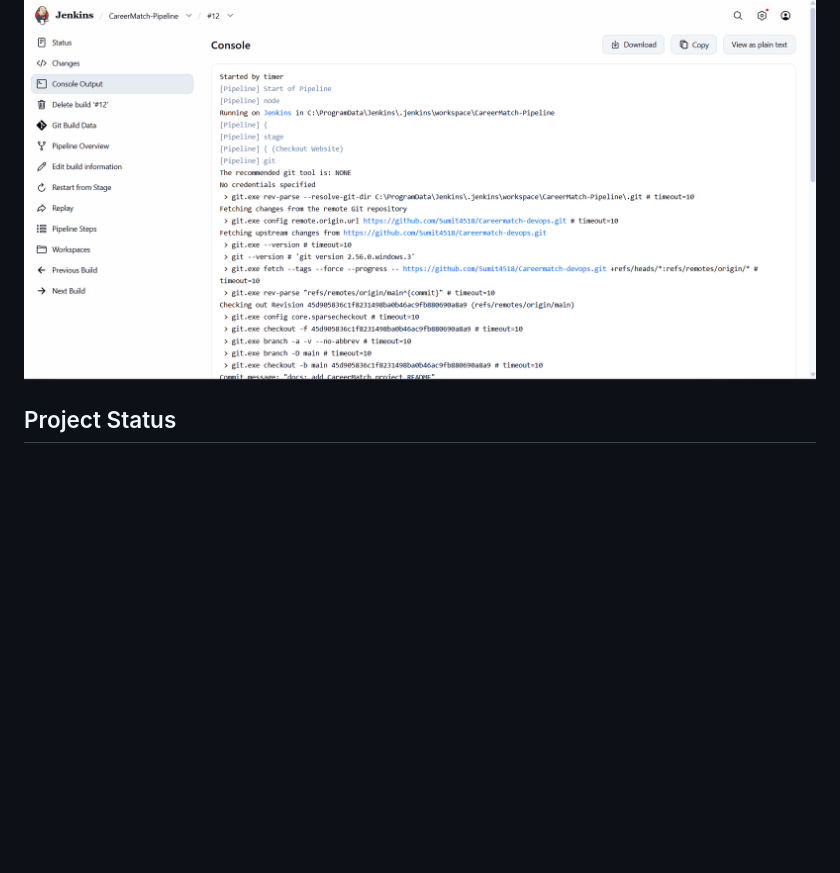
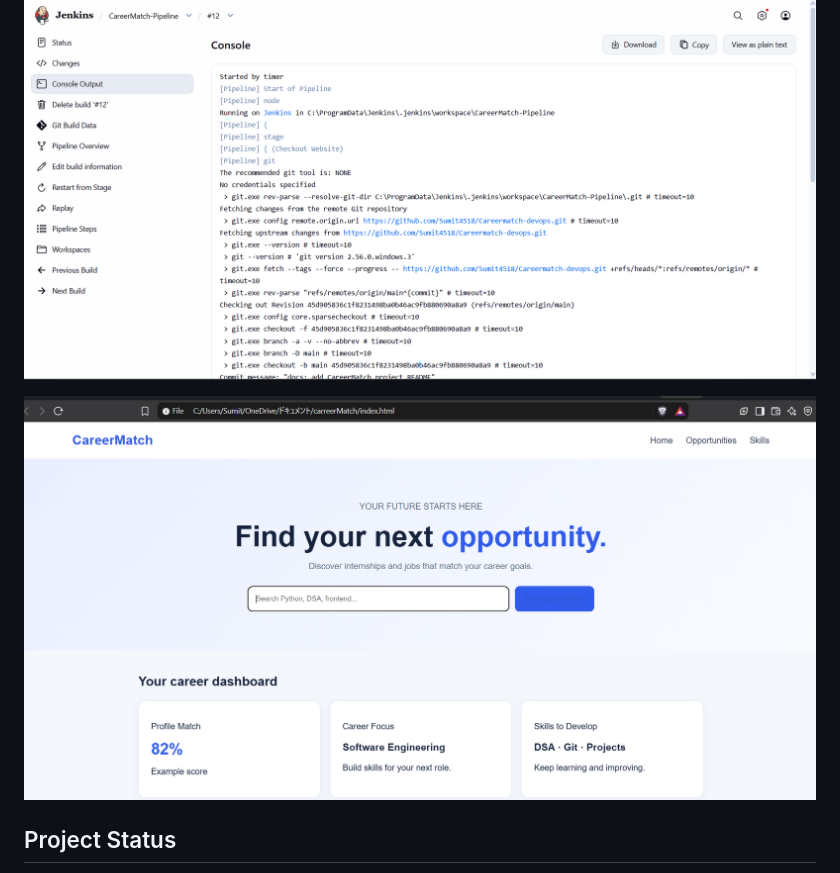
Before and after one commit to Sumit4518/Careermatch-devops, a Markdown page: README.md, the part around the change. Drawn GitHub-style; pictures changed too: screenshots/Screenshot 2026-10-26 004817.png (added); blank space fills up the shorter version.

Commit message:
docs: add CareerMatch website screenshot

```diff
--- a/README.md
+++ b/README.md
@@ -33,6 +33,9 @@ This project will be extended with Jenkins CI/CD, JDK, Docker, and Kubernetes co
 Screenshots of the running website, Jenkins build, and other verified tool integrations will be added here.
 ![CareerMatch Docker Screenshot](screenshots/Screenshot%202026-10-25%20235550.png)
 
+![CareerMatch Website](screenshots/Screenshot%202026-10-26%20004817.png)
+
+
 ## Project Status
 
 The current website uses sample data. Real job listings and AI-based recommendations are not yet implemented.
```
Also changed, not shown: 1 other file.
